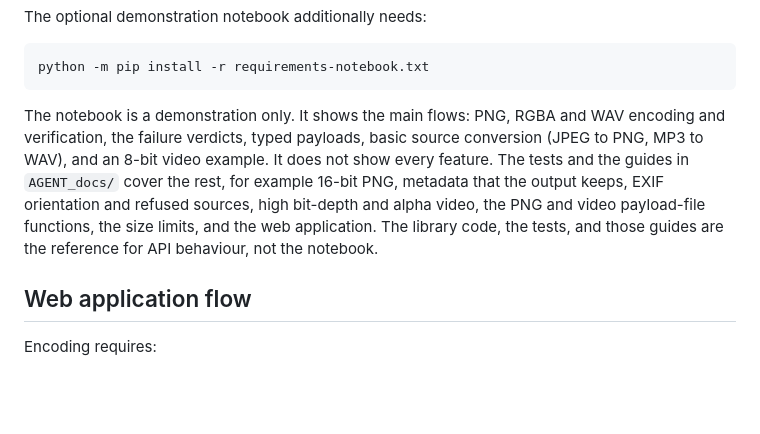
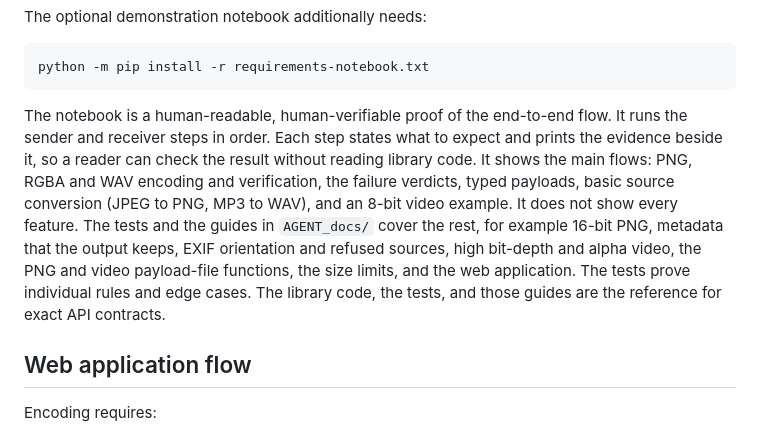
Before and after one commit to alvinto27/INF2005-ACW1, a Markdown page: README.md, the part around the change. Drawn GitHub-style; blank space fills up the shorter version.

Commit message:
Define the notebook as a human-verifiable proof of the flow
- AGENTS.md, README: the notebook proves the end-to-end flow. Each step states
  the expected result and prints the evidence beside it. Tests prove the rules
  and edge cases; the code and guides define exact API contracts.
- VIDEO-CARRIER-DESIGN: remove the claims that video tests skip. Commit 5e76c1f
  removed those tests.

````diff
--- a/README.md
+++ b/README.md
@@ -48,15 +48,19 @@ The optional demonstration notebook additionally needs:
 python -m pip install -r requirements-notebook.txt
 ```
 
-The notebook is a demonstration only. It shows the main flows: PNG, RGBA
+The notebook is a human-readable, human-verifiable proof of the end-to-end flow.
+It runs the sender and receiver steps in order. Each step states what to expect
+and prints the evidence beside it, so a reader can check the result without
+reading library code. It shows the main flows: PNG, RGBA
 and WAV encoding and verification, the failure verdicts, typed payloads,
 basic source conversion (JPEG to PNG, MP3 to WAV), and an 8-bit video
 example. It does not show every feature. The tests and the guides in
 `AGENT_docs/` cover the rest, for example 16-bit PNG, metadata that the
 output keeps, EXIF orientation and refused sources, high bit-depth and
 alpha video, the PNG and video payload-file functions, the size limits,
-and the web application. The library code, the tests, and those guides
-are the reference for API behaviour, not the notebook.
+and the web application. The tests prove individual rules and edge cases. The
+library code, the tests, and those guides are the reference for exact API
+contracts.
 
 ## Web application flow
 
````
Also changed, not shown: AGENTS.md (+1 -1 lines), AGENT_docs/VIDEO-CARRIER-DESIGN.md (+2 -2 lines).
